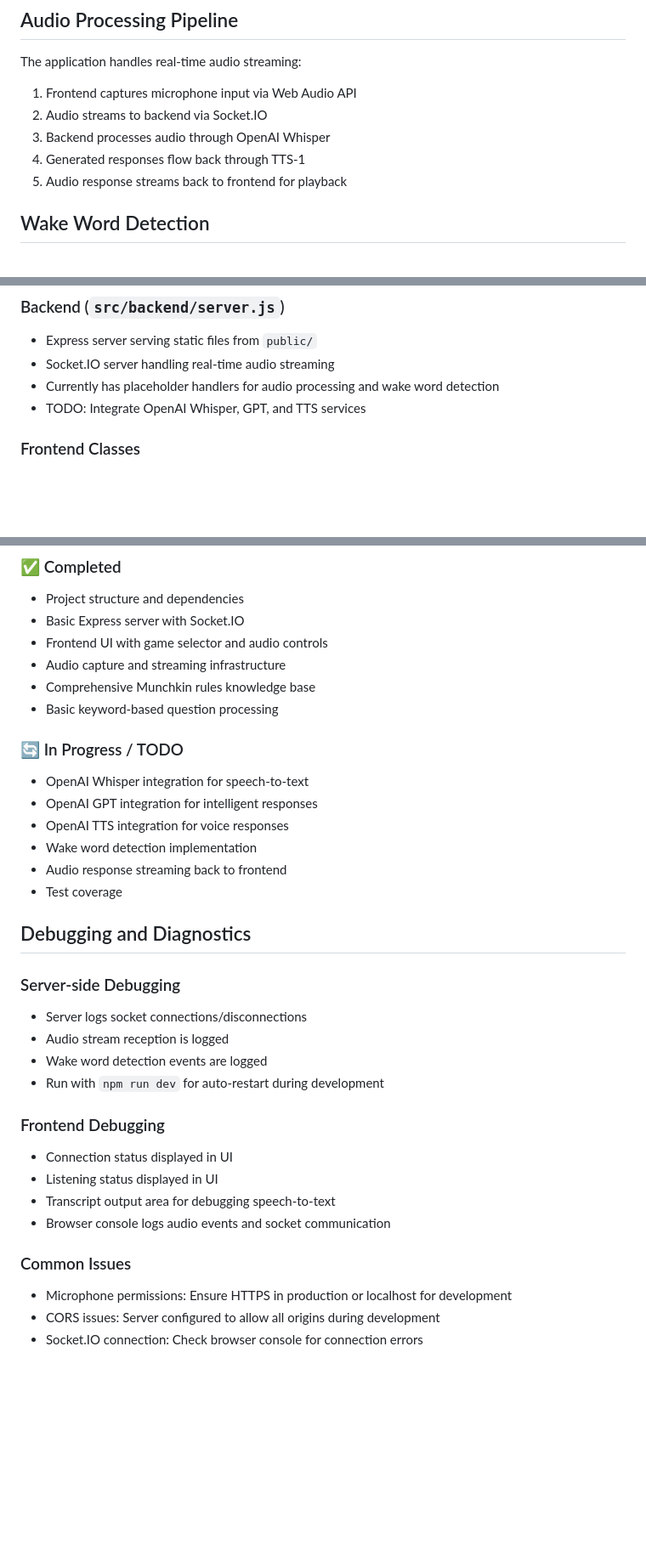
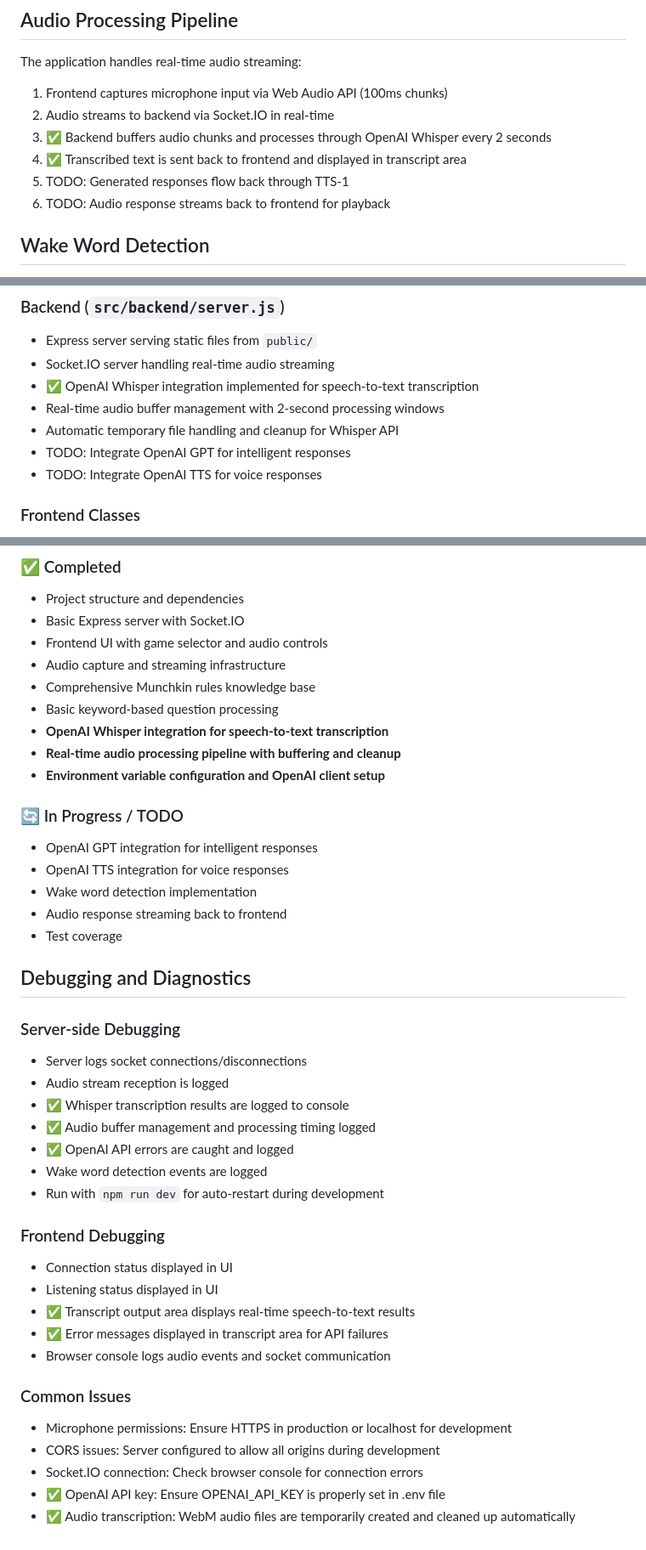
Before and after one commit to charlie-brunold/Hexpert, a Markdown page: CLAUDE.md, 3 parts joined by grey strips. Shown: that part at 85% size. Drawn GitHub-style; blank space fills up the shorter version.

Commit message:
Enhanced CLAUDE.md context

```diff
--- a/CLAUDE.md
+++ b/CLAUDE.md
@@ -36,11 +36,12 @@ The codebase is designed with a modular game system in mind:
 ## Audio Processing Pipeline
 
 The application handles real-time audio streaming:
-1. Frontend captures microphone input via Web Audio API
-2. Audio streams to backend via Socket.IO
-3. Backend processes audio through OpenAI Whisper
-4. Generated responses flow back through TTS-1
-5. Audio response streams back to frontend for playback
+1. Frontend captures microphone input via Web Audio API (100ms chunks)
+2. Audio streams to backend via Socket.IO in real-time
+3. ✅ Backend buffers audio chunks and processes through OpenAI Whisper every 2 seconds
+4. ✅ Transcribed text is sent back to frontend and displayed in transcript area
+5. TODO: Generated responses flow back through TTS-1
+6. TODO: Audio response streams back to frontend for playback
 
 ## Wake Word Detection
 
@@ -95,8 +96,11 @@ Hexpert/
 ### Backend (`src/backend/server.js`)
 - Express server serving static files from `public/`
 - Socket.IO server handling real-time audio streaming
-- Currently has placeholder handlers for audio processing and wake word detection
-- TODO: Integrate OpenAI Whisper, GPT, and TTS services
+- ✅ OpenAI Whisper integration implemented for speech-to-text transcription
+- Real-time audio buffer management with 2-second processing windows
+- Automatic temporary file handling and cleanup for Whisper API
+- TODO: Integrate OpenAI GPT for intelligent responses
+- TODO: Integrate OpenAI TTS for voice responses
 
 ### Frontend Classes
 - **HexpertApp** (`public/app.js`): Main application coordinator, handles UI interactions and socket communication
@@ -116,9 +120,11 @@ Hexpert/
 - Audio capture and streaming infrastructure
 - Comprehensive Munchkin rules knowledge base
 - Basic keyword-based question processing
+- **OpenAI Whisper integration for speech-to-text transcription**
+- **Real-time audio processing pipeline with buffering and cleanup**
+- **Environment variable configuration and OpenAI client setup**
 
 ### 🔄 In Progress / TODO
-- OpenAI Whisper integration for speech-to-text
 - OpenAI GPT integration for intelligent responses
 - OpenAI TTS integration for voice responses
 - Wake word detection implementation
@@ -130,16 +136,22 @@ Hexpert/
 ### Server-side Debugging
 - Server logs socket connections/disconnections
 - Audio stream reception is logged
+- ✅ Whisper transcription results are logged to console
+- ✅ Audio buffer management and processing timing logged
+- ✅ OpenAI API errors are caught and logged
 - Wake word detection events are logged
 - Run with `npm run dev` for auto-restart during development
 
 ### Frontend Debugging
 - Connection status displayed in UI
 - Listening status displayed in UI
-- Transcript output area for debugging speech-to-text
+- ✅ Transcript output area displays real-time speech-to-text results
+- ✅ Error messages displayed in transcript area for API failures
 - Browser console logs audio events and socket communication
 
 ### Common Issues
 - Microphone permissions: Ensure HTTPS in production or localhost for development
 - CORS issues: Server configured to allow all origins during development
 - Socket.IO connection: Check browser console for connection errors
+- ✅ OpenAI API key: Ensure OPENAI_API_KEY is properly set in .env file
+- ✅ Audio transcription: WebM audio files are temporarily created and cleaned up automatically
```
